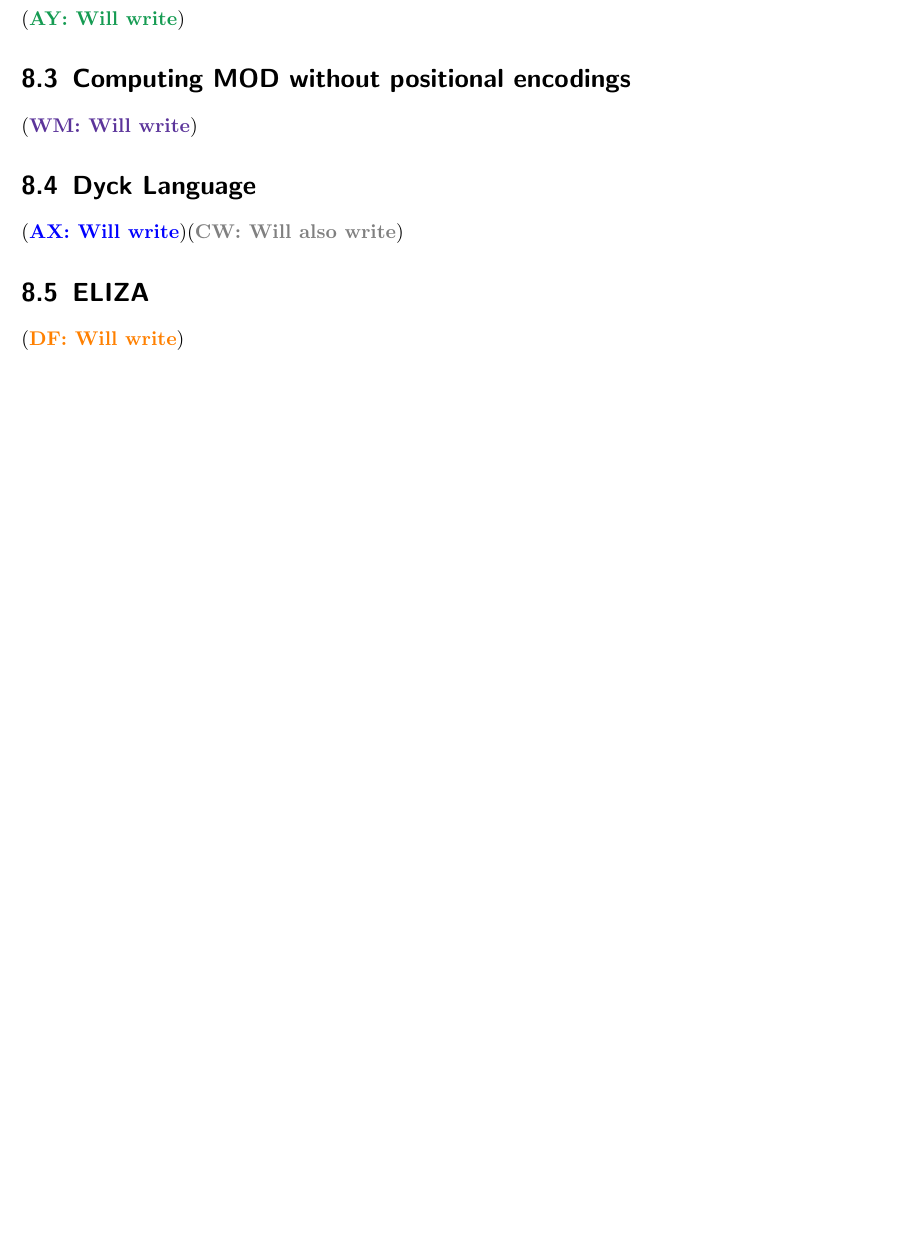
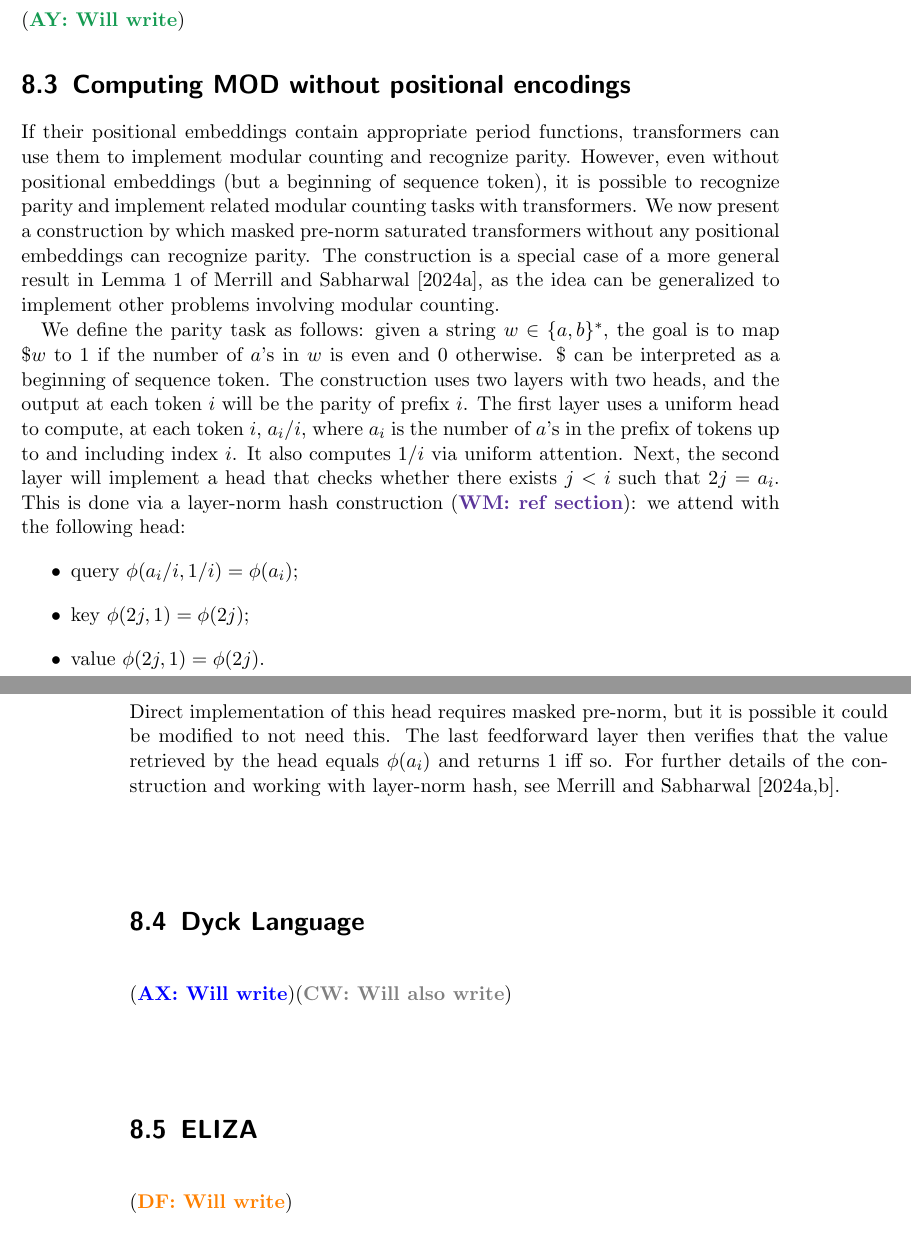
Before and after one commit to pentagonalize/Transformer-Cookbook, a LaTeX thesis (main.tex, which reads chapters/08_assembly.tex): part of page 29 of 36 before the commit and two parts of pages 29 and 30 of 36 after it, the two joined at a grey line, cut so that both start at the same text, the shorter picture padded with empty space. Compiled offline with pdfLaTeX.

Commit message:
Added first draft of parity construction.

```diff
--- a/chapters/08_assembly.tex
+++ b/chapters/08_assembly.tex
@@ -17,7 +17,26 @@
 
 \section{Computing MOD without positional encodings}
 
-\WM{Will write}
+If their positional embeddings contain appropriate period functions, transformers can use them to implement modular counting and recognize parity.
+However, even without positional embeddings (but a beginning of sequence token), it is possible to recognize parity and implement related modular counting tasks with transformers.
+We now present a construction by which masked pre-norm saturated transformers without any positional embeddings can recognize parity.
+The construction is a special case of a more general result in Lemma 1 of \citet{merrill-2024-little-depth}, as the idea can be generalized to implement other problems involving modular counting.
+
+We define the parity task as follows: given a string $w \in \{a, b\}^*$, the goal is to map $\$ w$ to 1 if the number of $a$'s in $w$ is even and 0 otherwise.
+$\$$ can be interpreted as a beginning of sequence token.
+The construction uses two layers with two heads, and the output at each token $i$ will be the parity of prefix $i$.
+The first layer uses a uniform head to compute, at each token $i$, $a_i / i$, where $a_i$ is the number of $a$'s in the prefix of tokens up to and including index $i$.
+It also computes $1/i$ via uniform attention.
+Next, the second layer will implement a head that checks whether there exists $j < i$ such that $2j = a_i$.
+This is done via a layer-norm hash construction \WM{ref section}: we attend with the following head:
+\begin{itemize}
+    \item query $\phi(a_i/i, 1/i) = \phi(a_i)$;
+    \item key $\phi(2j, 1) = \phi(2j)$;
+    \item value $\phi(2j, 1) = \phi(2j)$.
+\end{itemize}
+Direct implementation of this head requires masked pre-norm, but it is possible it could be modified to not need this.
+The last feedforward layer then verifies that the value retrieved by the head equals $\phi(a_i)$ and returns 1 iff so.
+For further details of the construction and working with layer-norm hash, see \citet{merrill-2024-little-depth,merrill-sabharwal-2024-cot}.
 
 \section{Dyck Language}
 
```
Also changed, not shown: main.bib (+8 -0 lines).
